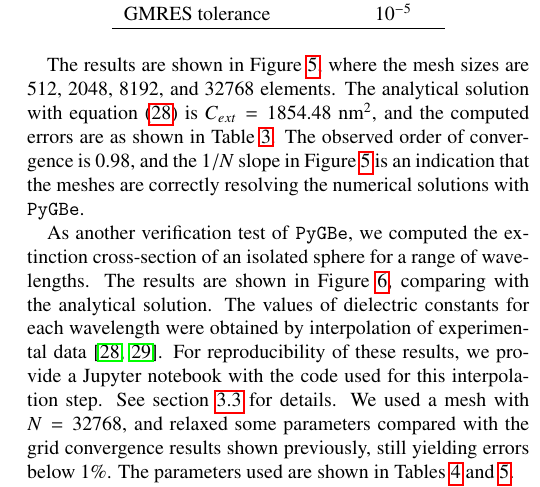
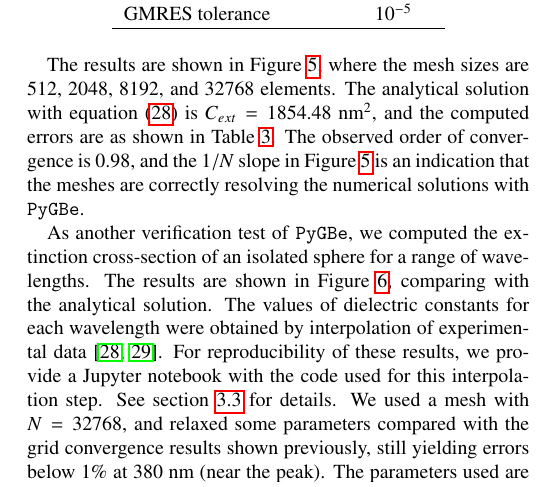
Before and after one commit to barbagroup/pygbe_lspr_paper, a LaTeX paper (tex/ClementiCooperBarba2018.tex, which reads tex/results.tex): part of one column of page 6 of 12, cut so that both start at the same text. Compiled offline with pdfLaTeX.

Commit message:
[results] add frequency at which error computed

```diff
--- a/tex/results.tex
+++ b/tex/results.tex
@@ -133,7 +133,7 @@ The values of dielectric constants for each wavelength were obtained by interpol
 experimental data \cite{JohnsonChristy1972, HaleQuerry1972}.
 For reproducibility of these results, we provide a Jupyter notebook with the code used for this interpolation step.
 See section \ref{sec:repro} for details.
-We used a mesh with $N=32768$, and relaxed some parameters compared with the grid convergence results shown previously, still yielding errors below $1\%$.
+We used a mesh with $N=32768$, and relaxed some parameters compared with the grid convergence results shown previously, still yielding errors below $1\%$ at 380 nm (near the peak).
 The parameters used are shown in Tables \ref{table:quadparams2} and \ref{table:treeparams2}.
 
 
```
